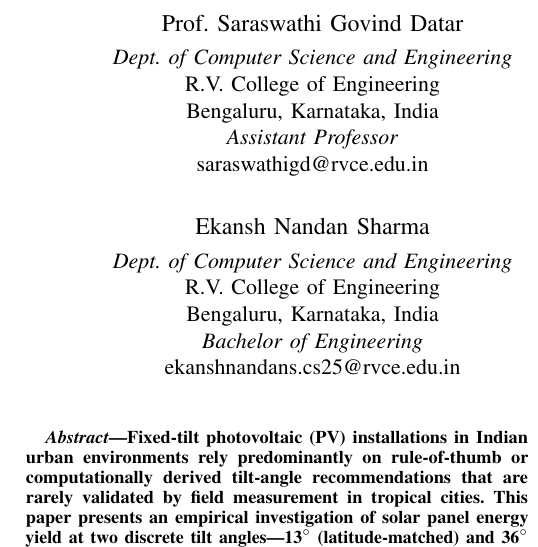
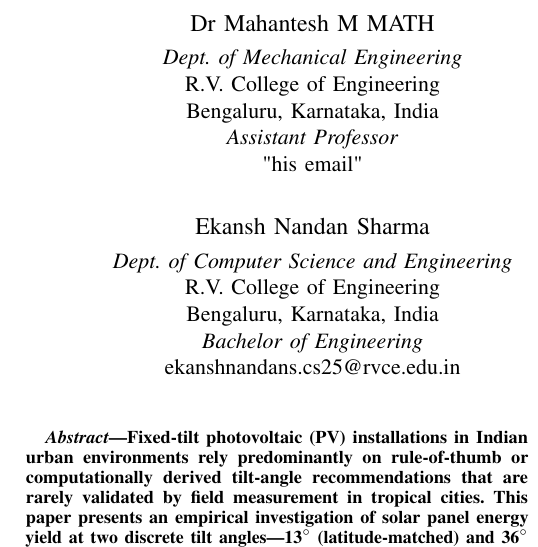
Before and after one commit to brocxx/Empirical-Analysis-of-Tilt-Angle-Optimization-for-Solar-Energy-Harvesting-in-Bangalore, a LaTeX paper (draft1/main.tex): part of one column of page 1 of 7, cut at the place of the change. Compiled offline with pdfLaTeX.

Commit message:
update author details and replace PDF

```diff
--- a/draft1/main.tex
+++ b/draft1/main.tex
@@ -41,12 +41,12 @@
 \author{
 \begin{tabular}{cc}
 \begin{tabular}[t]{c}
-{\large Prof. Saraswathi Govind Datar}\\[0.3em]
-\textit{Dept. of Computer Science and Engineering}\\
+{\large Dr Mahantesh M MATH}\\[0.3em]
+\textit{Dept. of Mechanical Engineering}\\
 R.V. College of Engineering\\
 Bengaluru, Karnataka, India\\
 \textit{Assistant Professor}\\
-saraswathigd@rvce.edu.in
+"his email"
 \end{tabular}
 &
 \begin{tabular}[t]{c}
```
Also changed, not shown: draft1/main.pdf.
